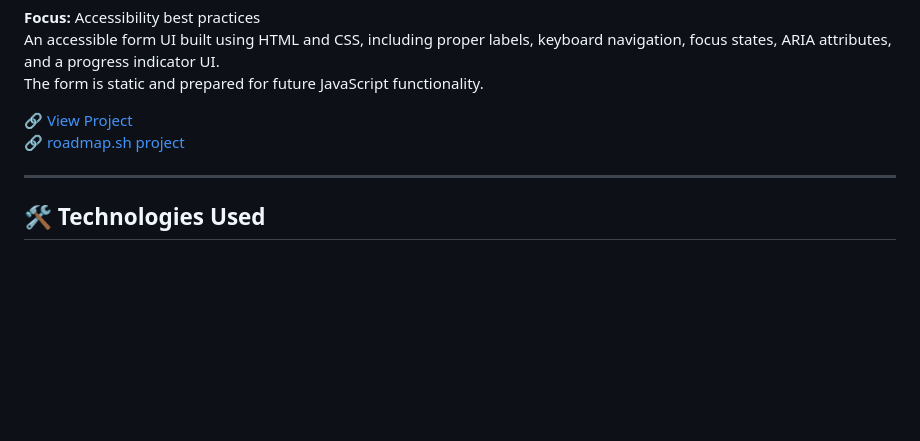
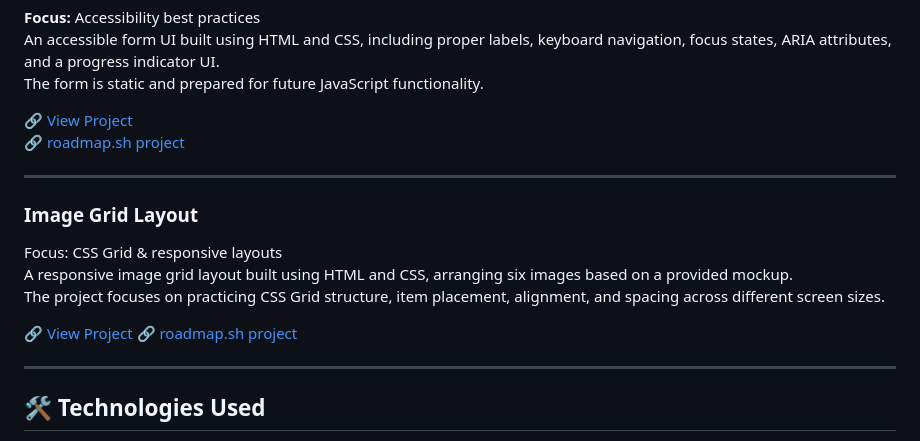
Before and after one commit to avoca118/roadmap-projects, a Markdown page: README.md, the part around the change. GitHub-like rendering; blank space fills up the shorter version.

Commit message:
Add Image Grid Layout project to README
Added a new section for the Image Grid Layout project, detailing its focus on CSS Grid and responsive design.

```diff
--- a/README.md
+++ b/README.md
@@ -89,6 +89,16 @@ The form is static and prepared for future JavaScript functionality.
 
 ---
 
+### Image Grid Layout
+Focus: CSS Grid & responsive layouts
+A responsive image grid layout built using HTML and CSS, arranging six images based on a provided mockup.
+The project focuses on practicing CSS Grid structure, item placement, alignment, and spacing across different screen sizes.
+
+🔗 [View Project](https://github.com/avoca118/roadmap-projects/tree/main/07-image-grid-layout)
+🔗 [roadmap.sh project](https://roadmap.sh/projects/image-grid)
+
+---
+
 ## 🛠 Technologies Used
 - HTML5
 - CSS3
```
